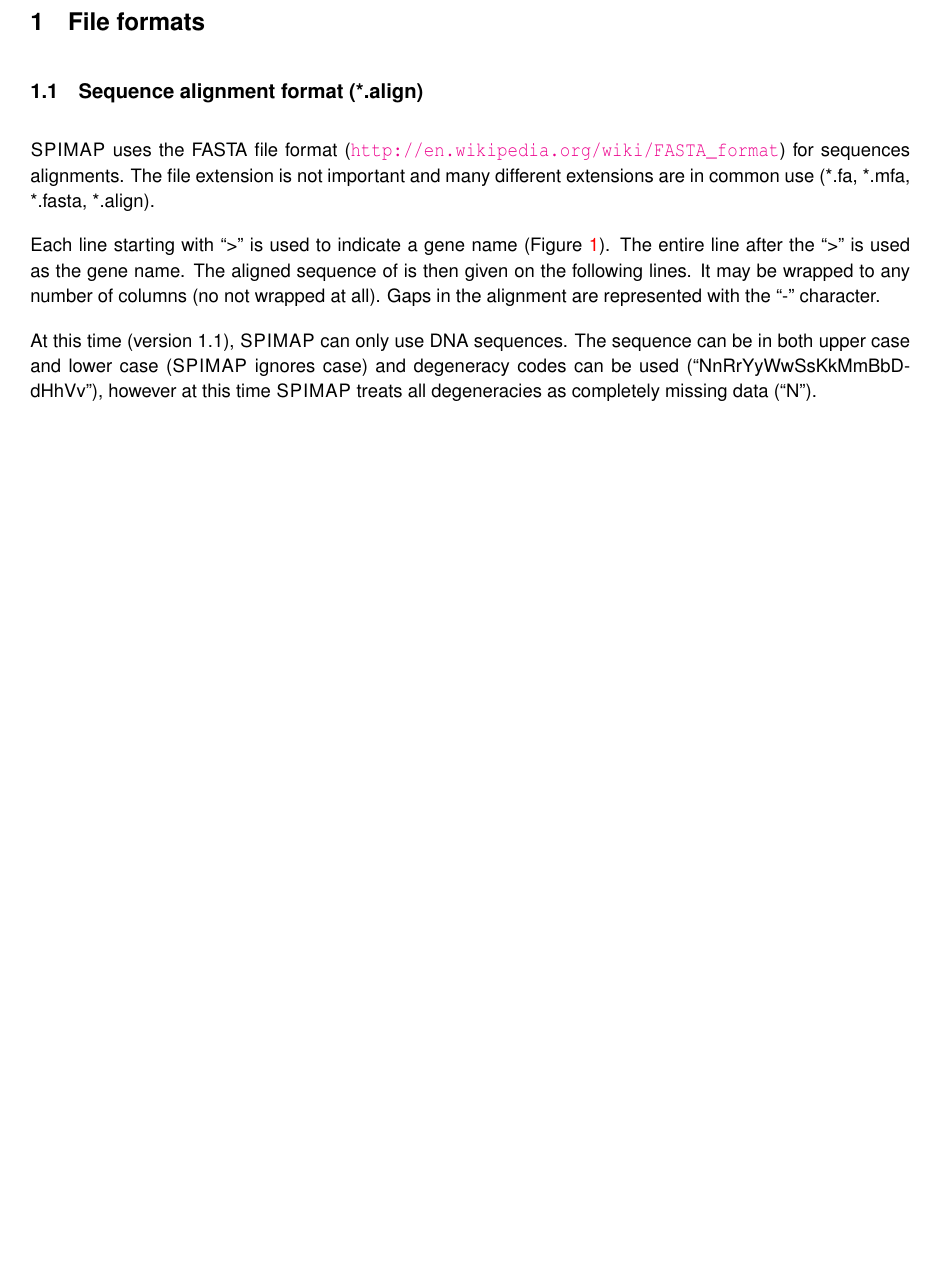
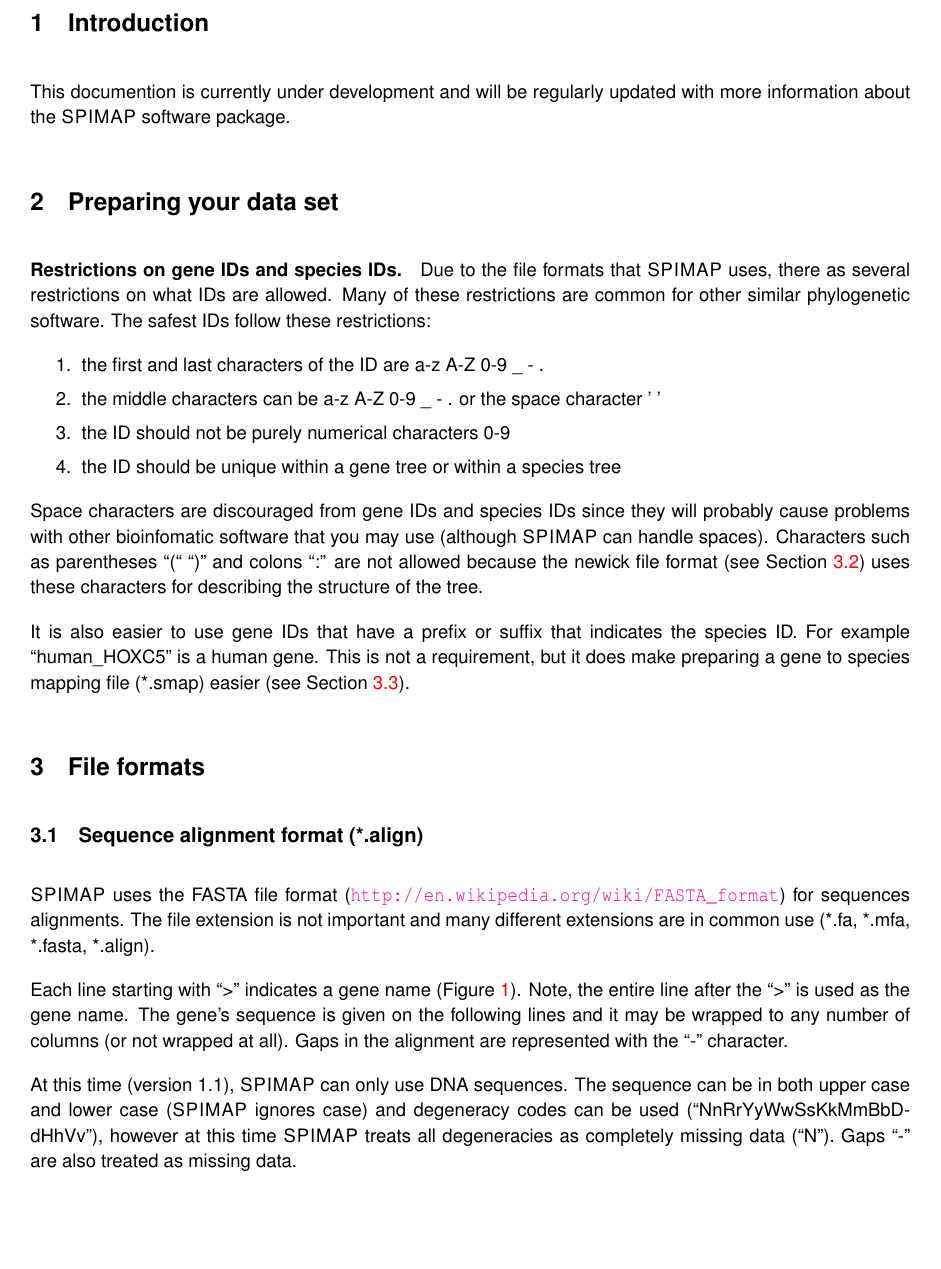
Before and after one commit to mdrasmus/spimap, a LaTeX document (doc/spimap-manual.tex): part of page 3 of 8 before the commit and part of page 3 of 9 after it, cut at the place of the change, the shorter picture padded with empty space. Compiled offline with pdfLaTeX.

Commit message:
improving documentation

```diff
--- a/doc/spimap-manual.tex
+++ b/doc/spimap-manual.tex
@@ -118,6 +118,40 @@ Molecular Biology and Evolution. 2010. doi: 10.1093/molbev/msq189
 \newpage
 
 %=============================================================================
+\section{Introduction}
+
+This documention is currently under development and will be regularly
+updated with more information about the \spimap\ software package.
+
+%=============================================================================
+\section{Preparing your data set}
+
+\paragraph{Restrictions on gene IDs and species IDs.}  Due to the
+file formats that \spimap\ uses, there as several restrictions on what IDs
+are allowed.  Many of these restrictions are common for other similar
+phylogenetic software.  The safest IDs follow these restrictions:
+\begin{enumerate}[itemsep=0pt,topsep=0pt]
+\item the first and last characters of the ID are a-z A-Z 0-9 \_ - .
+\item the middle characters can be a-z A-Z 0-9 \_ - . or the space character ' '
+\item the ID should not be purely numerical characters 0-9
+\item the ID should be unique within a gene tree or within a species tree
+\end{enumerate}
+
+Space characters are discouraged from gene IDs and species IDs since
+they will probably cause problems with other bioinfomatic software
+that you may use (although \spimap\ can handle spaces).  Characters
+such as parentheses ``(`` ``)'' and colons ``:'' are not allowed
+because the newick file format (see \secref{sec:file:stree}) uses these
+characters for describing the structure of the tree.
+
+It is also easier to use gene IDs that have a prefix or suffix that indicates
+the species ID.  For example ``human\_HOXC5'' is a human gene.  This is not
+a requirement, but it does make preparing a gene to species mapping
+file (*.smap) easier (see \secref{sec:file:smap}).
+
+
+
+%=============================================================================
 \section{File formats}
 
 %=============================================================================
@@ -128,17 +162,17 @@ Molecular Biology and Evolution. 2010. doi: 10.1093/molbev/msq189
 alignments.  The file extension is not important and many different
 extensions are in common use (*.fa, *.mfa, *.fasta, *.align).
 
-Each line starting with ``>'' is used to indicate a gene name
-(\figref{fig:align}).  The entire line after the ``>'' is used as the
-gene name.  The aligned sequence of is then given on the following
-lines.  It may be wrapped to any number of columns (no not wrapped at
+Each line starting with ``>'' indicates a gene name
+(\figref{fig:align}).  Note, the entire line after the ``>'' is used as the
+gene name.  The gene's sequence is given on the following
+lines and it may be wrapped to any number of columns (or not wrapped at
 all).  Gaps in the alignment are represented with the ``-'' character.
 
 At this time (version 1.1), \spimap\ can only use DNA sequences.  The
 sequence can be in both upper case and lower case (\spimap\ ignores
 case) and degeneracy codes can be used (``NnRrYyWwSsKkMmBbDdHhVv''),
 however at this time \spimap\ treats all degeneracies as completely
-missing data (``N'').
+missing data (``N'').  Gaps ``-'' are also treated as missing data.
 
 
 %=========================================
```
Also changed, not shown: doc/spimap-manual.pdf, doc/spimap-manual.tex (16 more changed lines), 6 other files.
